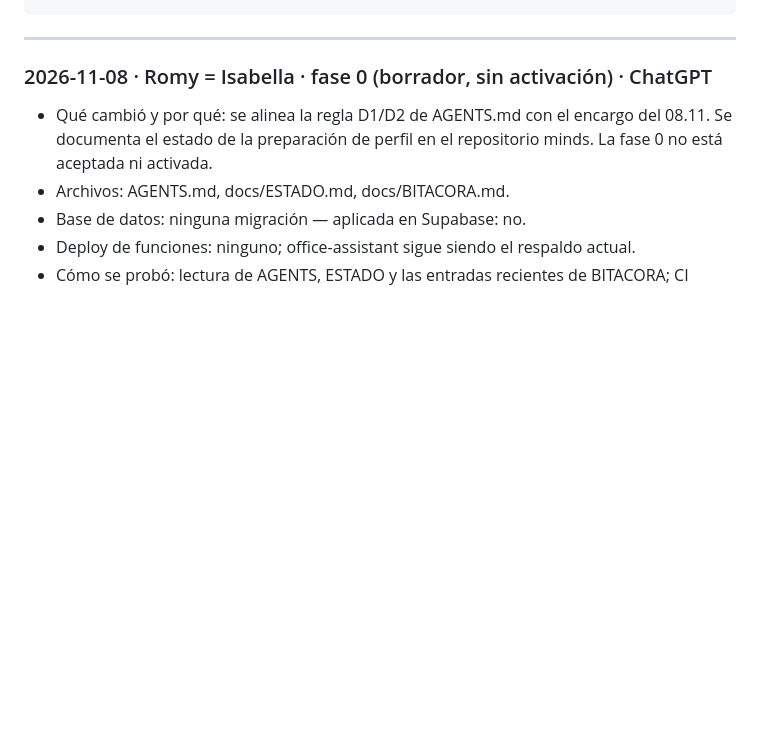
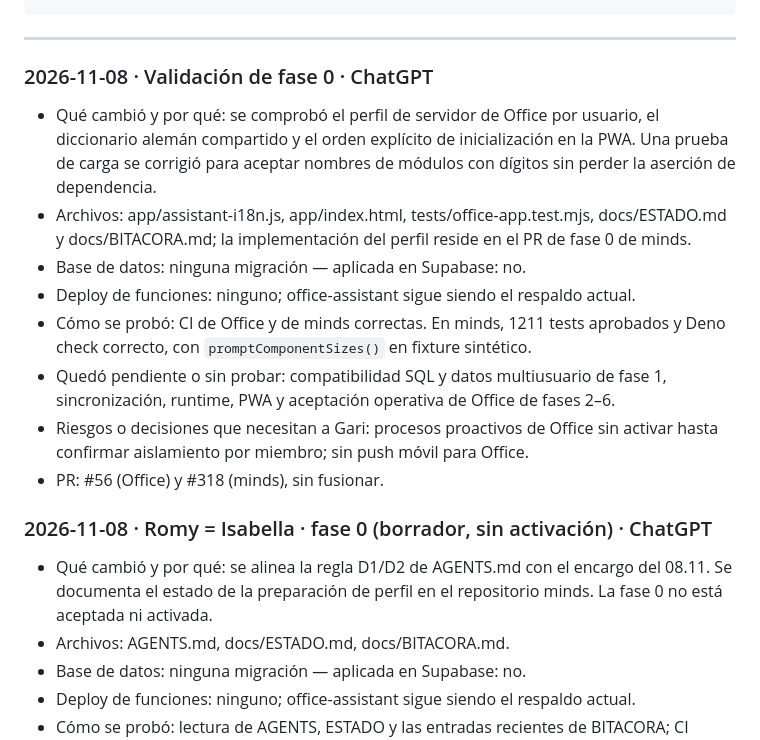
Before and after one commit to TBArchitekten/tbarchitekten.github.io, a Markdown page: docs/BITACORA.md, the part around the change. Rendered like a GitHub page; blank space fills up the shorter version.

Commit message:
Phase 0: record verified CI and outstanding Office integration

````diff
--- a/docs/BITACORA.md
+++ b/docs/BITACORA.md
@@ -16,6 +16,16 @@ Una entrada por cambio, **la más nueva arriba**. Cada agente (ChatGPT, Claude u
 ```
 
 ---
+
+### 2026-11-08 · Validación de fase 0 · ChatGPT
+- Qué cambió y por qué: se comprobó el perfil de servidor de Office por usuario, el diccionario alemán compartido y el orden explícito de inicialización en la PWA. Una prueba de carga se corrigió para aceptar nombres de módulos con dígitos sin perder la aserción de dependencia.
+- Archivos: app/assistant-i18n.js, app/index.html, tests/office-app.test.mjs, docs/ESTADO.md y docs/BITACORA.md; la implementación del perfil reside en el PR de fase 0 de minds.
+- Base de datos: ninguna migración — aplicada en Supabase: no.
+- Deploy de funciones: ninguno; office-assistant sigue siendo el respaldo actual.
+- Cómo se probó: CI de Office y de minds correctas. En minds, 1211 tests aprobados y Deno check correcto, con `promptComponentSizes()` en fixture sintético.
+- Quedó pendiente o sin probar: compatibilidad SQL y datos multiusuario de fase 1, sincronización, runtime, PWA y aceptación operativa de Office de fases 2–6.
+- Riesgos o decisiones que necesitan a Gari: procesos proactivos de Office sin activar hasta confirmar aislamiento por miembro; sin push móvil para Office.
+- PR: #56 (Office) y #318 (minds), sin fusionar.
 
 ### 2026-11-08 · Romy = Isabella · fase 0 (borrador, sin activación) · ChatGPT
 - Qué cambió y por qué: se alinea la regla D1/D2 de AGENTS.md con el encargo del 08.11. Se documenta el estado de la preparación de perfil en el repositorio minds. La fase 0 no está aceptada ni activada.
````
